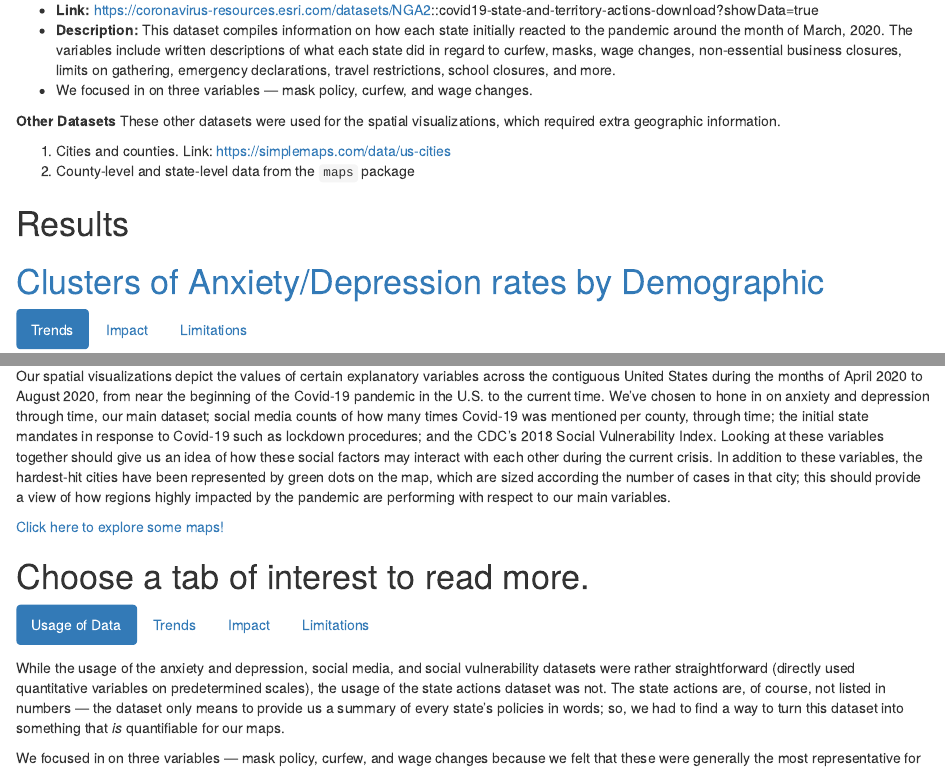
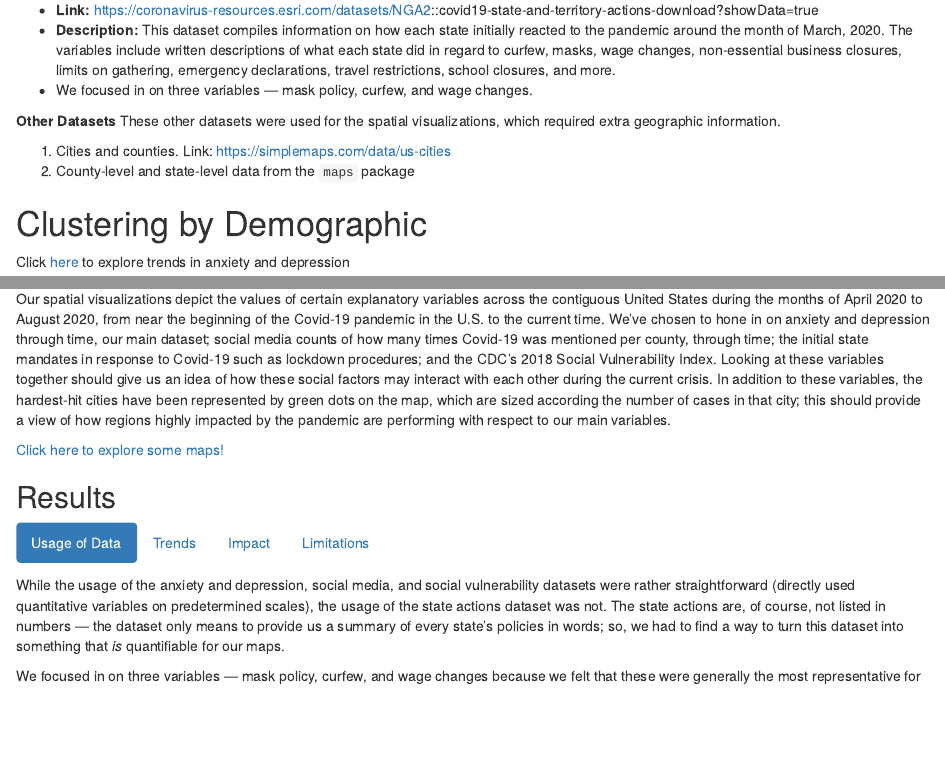
Before and after one commit to stat231-f20/Blog-Theory-of-Mind, an R Markdown document (index.Rmd): the page in a window 1100 px wide, from 1900 px down, and a second part further down, joined at a grey line. Rendered offline with R 4.5, knitr and Pandoc, with nearby package versions; drawn as R Markdown's standard HTML page in place of the format the file asks for.

Commit message:
tabs/spacing

````diff
--- a/index.Rmd
+++ b/index.Rmd
@@ -102,10 +101,9 @@ These other datasets were used for the spatial visualizations, which required ex
 1. Cities and counties. Link: https://simplemaps.com/data/us-cities
 2. County-level and state-level data from the `maps` package
 
+# Clustering by Demographic # {.tabset .tabset-fade .tabset-pills}
 
-# Results
-
-# [Clusters of Anxiety/Depression rates by Demographic](https://avatillman.shinyapps.io/kmeans_app/) # {.tabset .tabset-fade .tabset-pills}
+Click [here](https://avatillman.shinyapps.io/kmeans_app/) to explore trends in anxiety and depression
 
 ## Trends
 
@@ -261,9 +259,9 @@ Our spatial visualizations depict the values of certain explanatory variables ac
 # })
 ```
 
-# Choose a tab of interest to read more. # {.tabset .tabset-fade .tabset-pills}
+## Results # {.tabset .tabset-fade .tabset-pills}
 
-## Usage of Data
+### Usage of Data
 
 While the usage of the anxiety and depression, social media, and social vulnerability datasets were rather straightforward (directly used quantitative variables on predetermined scales), the usage of the state actions dataset was not. The state actions are, of course, not listed in numbers — the dataset only means to provide us a summary of every state's policies in words; so, we had to find a way to turn this dataset into something that *is* quantifiable for our maps.
 
````
Also changed, not shown: index.Rmd (9 more changed lines).
